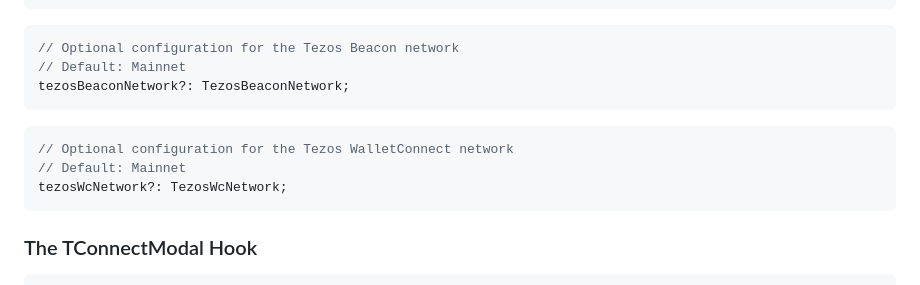
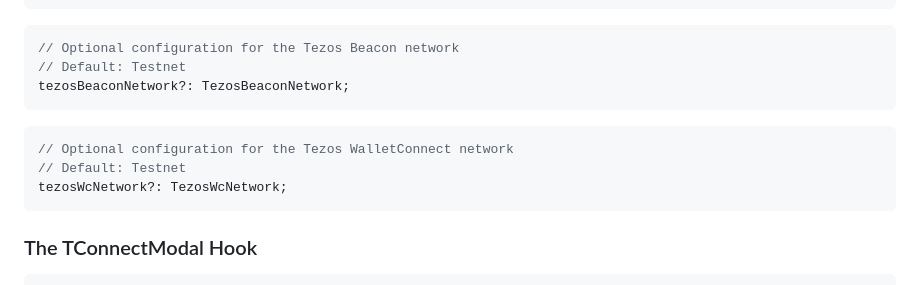
Before and after one commit to softstack/t-connect, a Markdown page: getting-started/implementation-guide/react-modal.md, the part around the change. Drawn GitHub-style.

Commit message:
GITBOOK-69: refactor: use testnet as default network

````diff
--- a/getting-started/implementation-guide/react-modal.md
+++ b/getting-started/implementation-guide/react-modal.md
@@ -60,13 +60,13 @@ networkFilter?: Array<'etherlink' | 'tezos'>;
 
 ```typescript
 // Optional configuration for the Tezos Beacon network
-// Default: Mainnet
+// Default: Testnet
 tezosBeaconNetwork?: TezosBeaconNetwork;
 ```
 
 ```typescript
 // Optional configuration for the Tezos WalletConnect network
-// Default: Mainnet
+// Default: Testnet
 tezosWcNetwork?: TezosWcNetwork;
 ```
 
````
